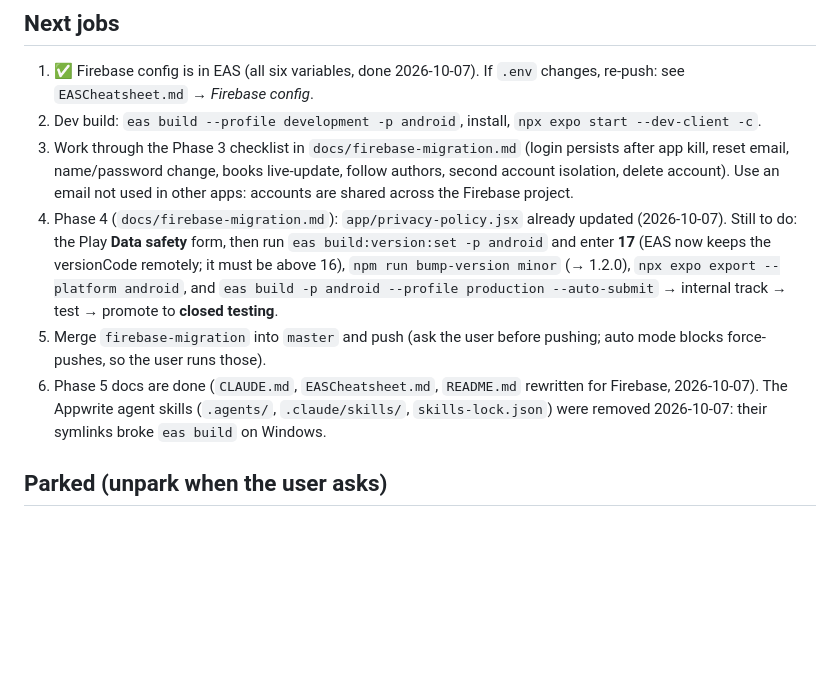
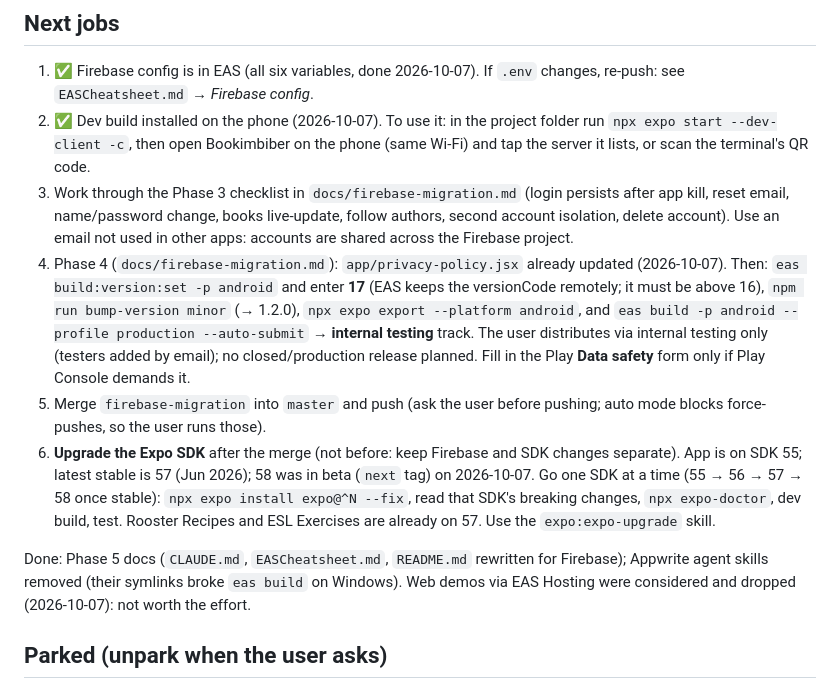
Before and after one commit to Peter-Easterbrook/bookimbiber-2025, a Markdown page: Notes.md, the part around the change. Rendered like a GitHub page; blank space fills up the shorter version.

Commit message:
Notes: SDK upgrade plan, internal-testing-only distribution
Co-Authored-By: Claude Opus 5.5 <noreply@anthropic.com>

```diff
--- a/Notes.md
+++ b/Notes.md
@@ -13,11 +13,13 @@
 ## Next jobs
 
 1. ✅ Firebase config is in EAS (all six variables, done 2026-10-07). If `.env` changes, re-push: see `EASCheatsheet.md` → *Firebase config*.
-2. Dev build: `eas build --profile development -p android`, install, `npx expo start --dev-client -c`.
+2. ✅ Dev build installed on the phone (2026-10-07). To use it: in the project folder run `npx expo start --dev-client -c`, then open Bookimbiber on the phone (same Wi-Fi) and tap the server it lists, or scan the terminal's QR code.
 3. Work through the Phase 3 checklist in `docs/firebase-migration.md` (login persists after app kill, reset email, name/password change, books live-update, follow authors, second account isolation, delete account). Use an email not used in other apps: accounts are shared across the Firebase project.
-4. Phase 4 (`docs/firebase-migration.md`): `app/privacy-policy.jsx` already updated (2026-10-07). Still to do: the Play **Data safety** form, then run `eas build:version:set -p android` and enter **17** (EAS now keeps the versionCode remotely; it must be above 16), `npm run bump-version minor` (→ 1.2.0), `npx expo export --platform android`, and `eas build -p android --profile production --auto-submit` → internal track → test → promote to **closed testing**.
+4. Phase 4 (`docs/firebase-migration.md`): `app/privacy-policy.jsx` already updated (2026-10-07). Then: `eas build:version:set -p android` and enter **17** (EAS keeps the versionCode remotely; it must be above 16), `npm run bump-version minor` (→ 1.2.0), `npx expo export --platform android`, and `eas build -p android --profile production --auto-submit` → **internal testing** track. The user distributes via internal testing only (testers added by email); no closed/production release planned. Fill in the Play **Data safety** form only if Play Console demands it.
 5. Merge `firebase-migration` into `master` and push (ask the user before pushing; auto mode blocks force-pushes, so the user runs those).
-6. Phase 5 docs are done (`CLAUDE.md`, `EASCheatsheet.md`, `README.md` rewritten for Firebase, 2026-10-07). The Appwrite agent skills (`.agents/`, `.claude/skills/`, `skills-lock.json`) were removed 2026-10-07: their symlinks broke `eas build` on Windows.
+6. **Upgrade the Expo SDK** after the merge (not before: keep Firebase and SDK changes separate). App is on SDK 55; latest stable is 57 (Jun 2026); 58 was in beta (`next` tag) on 2026-10-07. Go one SDK at a time (55 → 56 → 57 → 58 once stable): `npx expo install expo@^N --fix`, read that SDK's breaking changes, `npx expo-doctor`, dev build, test. Rooster Recipes and ESL Exercises are already on 57. Use the `expo:expo-upgrade` skill.
+
+Done: Phase 5 docs (`CLAUDE.md`, `EASCheatsheet.md`, `README.md` rewritten for Firebase); Appwrite agent skills removed (their symlinks broke `eas build` on Windows). Web demos via EAS Hosting were considered and dropped (2026-10-07): not worth the effort.
 
 ## Parked (unpark when the user asks)
 
```
